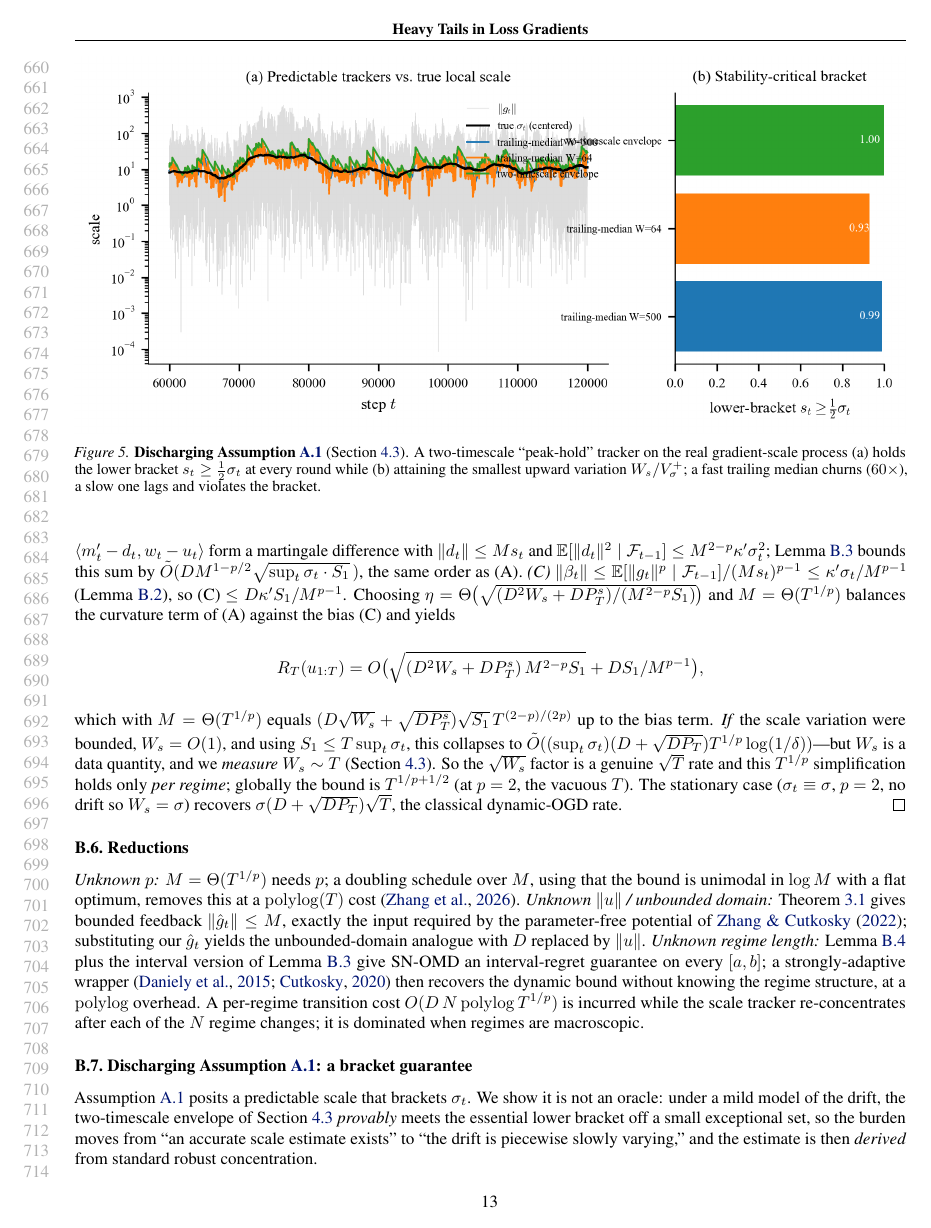
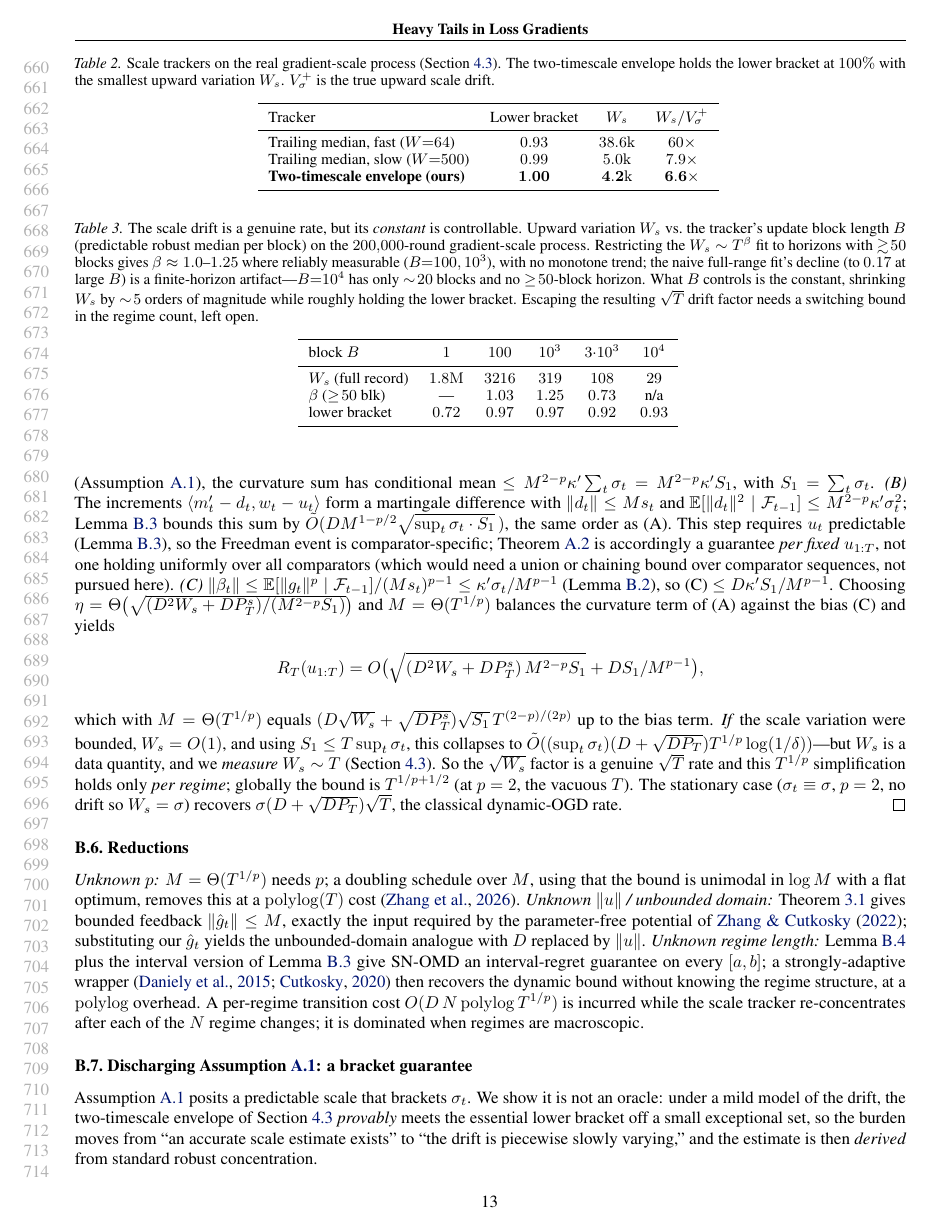
Before and after one commit to rafli-hl/dfsl, a LaTeX paper (paper/icml2026.tex): page 13 of 16. Compiled offline with pdfLaTeX.

Commit message:
F3: fix the comparator quantifier in the dynamic-regret theorem
The review flagged that the regret lemma (lem:freedman) requires a DETERMINISTIC comparator
while the theorem claimed the bound "simultaneously for all comparators u_{1:T}". The
martingale term (B), sum <m'_t - d_t, w_t - u_t>, is a martingale difference only when u_t
is predictable, and its Freedman failure event depends on u; a single concentration event
cannot cover the comparator continuum without a union/chaining bound.

Fix (correctness, not a weakening of any rate): state thm:regret "for any fixed comparator
sequence u_{1:T}, with probability >= 1-delta", matching what the proof delivers, and add a
note in step (B) explaining the event is comparator-specific so the guarantee is per fixed
u_{1:T}, not uniform. The per-regime T^{1/p} rate is unchanged.

Co-Authored-By: Claude Opus 4.8 <noreply@anthropic.com>

```diff
--- a/paper/icml2026.tex
+++ b/paper/icml2026.tex
@@ -955,7 +955,11 @@ $\le M^{2-p}\kappa'\sum_t\sigma_t=M^{2-p}\kappa'S_1$, with $S_1=\sum_t\sigma_t$.
 \emph{(B)} The increments $\ip{m_t'-d_t}{w_t-u_t}$ form a martingale difference with
 $\norm{d_t}\le Ms_t$ and $\E[\norm{d_t}^2\mid\mathcal F_{t-1}]\le M^{2-p}\kappa'
 \sigma_t^2$; \cref{lem:freedman} bounds this sum by
-$\tilde O(D M^{1-p/2}\sqrt{\sup_t\sigma_t\cdot S_1}\,)$, the same order as (A).
+$\tilde O(D M^{1-p/2}\sqrt{\sup_t\sigma_t\cdot S_1}\,)$, the same order as (A). This step
+requires $u_t$ predictable (\cref{lem:freedman}), so the Freedman event is
+comparator-specific; \cref{thm:regret} is accordingly a guarantee \emph{per fixed}
+$u_{1:T}$, not one holding uniformly over all comparators (which would need a union or
+chaining bound over comparator sequences, not pursued here).
 \emph{(C)} $\norm{\beta_t}\le\E[\norm{\gt}^p\mid\mathcal F_{t-1}]/(Ms_t)^{p-1}\le
 \kappa'\sigma_t/M^{p-1}$ (\cref{lem:moment}), so (C) $\le D\kappa'S_1/M^{p-1}$.
 Choosing $\eta=\Theta\bigl(\sqrt{(D^2W_s+D P_T^s)/(M^{2-p}S_1)}\bigr)$ and
```
Also changed, not shown: paper/icml2026.pdf, paper/icml2026.tex (4 more changed lines).
